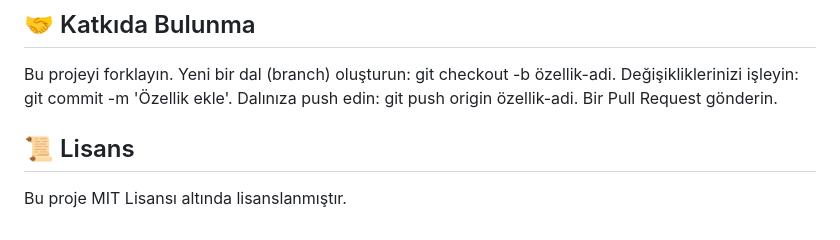
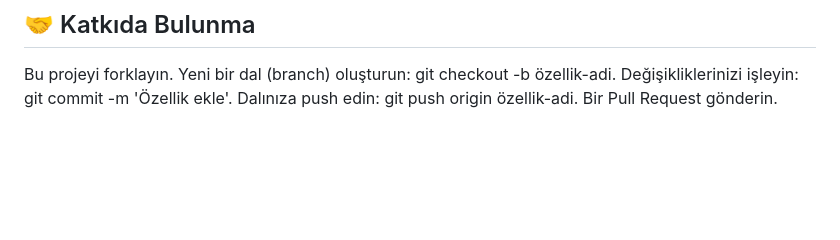
Before and after one commit to MustafaSenliik/Beyanname, a Markdown page: README.md, the part around the change. GitHub-like rendering; blank space fills up the shorter version.

```diff
--- a/README.md
+++ b/README.md
@@ -141,6 +141,3 @@ Yeni bir dal (branch) oluşturun: git checkout -b özellik-adi.
 Değişikliklerinizi işleyin: git commit -m 'Özellik ekle'.
 Dalınıza push edin: git push origin özellik-adi.
 Bir Pull Request gönderin.
-
-## 📜 Lisans
-Bu proje MIT Lisansı altında lisanslanmıştır.
```
